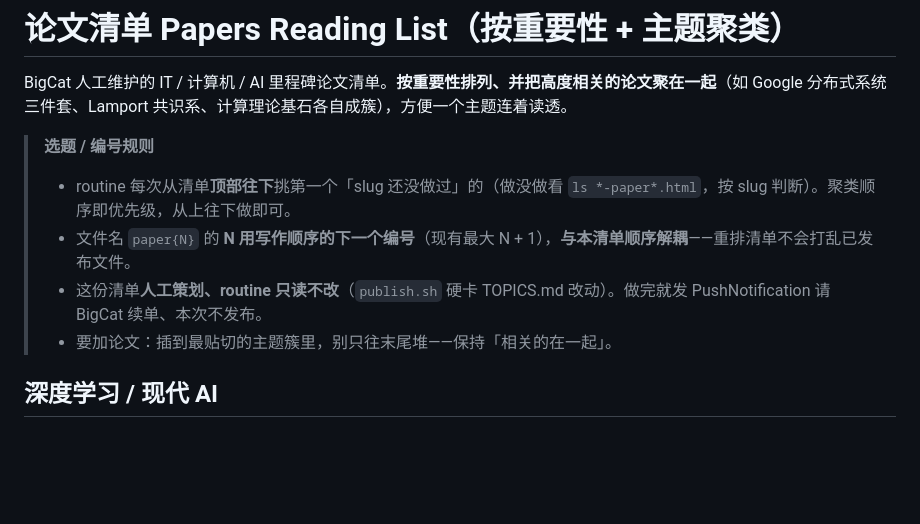
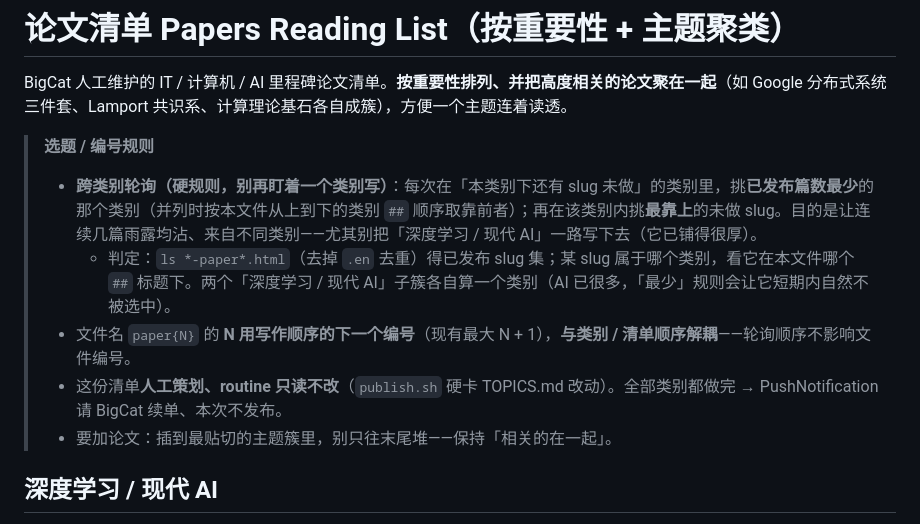
Before and after one commit to cissy0802/cs-papers-deepread, a Markdown page: TOPICS.md, the part around the change. Rendered like a GitHub page; blank space fills up the shorter version.

Commit message:
选题改为跨类别轮询: 挑已发布最少且有未做的类别, 别盯着一类写
Co-Authored-By: Claude Opus 4.8 <noreply@anthropic.com>

```diff
--- a/TOPICS.md
+++ b/TOPICS.md
@@ -3,9 +3,10 @@
 BigCat 人工维护的 IT / 计算机 / AI 里程碑论文清单。**按重要性排列、并把高度相关的论文聚在一起**（如 Google 分布式系统三件套、Lamport 共识系、计算理论基石各自成簇），方便一个主题连着读透。
 
 > **选题 / 编号规则**
-> - routine 每次从清单**顶部往下**挑第一个「slug 还没做过」的（做没做看 `ls *-paper*.html`，按 slug 判断）。聚类顺序即优先级，从上往下做即可。
-> - 文件名 `paper{N}` 的 **N 用写作顺序的下一个编号**（现有最大 N + 1），**与本清单顺序解耦**——重排清单不会打乱已发布文件。
-> - 这份清单**人工策划、routine 只读不改**（`publish.sh` 硬卡 TOPICS.md 改动）。做完就发 PushNotification 请 BigCat 续单、本次不发布。
+> - **跨类别轮询（硬规则，别再盯着一个类别写）**：每次在「本类别下还有 slug 未做」的类别里，挑**已发布篇数最少**的那个类别（并列时按本文件从上到下的类别 `##` 顺序取靠前者）；再在该类别内挑**最靠上**的未做 slug。目的是让连续几篇雨露均沾、来自不同类别——尤其别把「深度学习 / 现代 AI」一路写下去（它已铺得很厚）。
+>   - 判定：`ls *-paper*.html`（去掉 `.en` 去重）得已发布 slug 集；某 slug 属于哪个类别，看它在本文件哪个 `##` 标题下。两个「深度学习 / 现代 AI」子簇各自算一个类别（AI 已很多，「最少」规则会让它短期内自然不被选中）。
+> - 文件名 `paper{N}` 的 **N 用写作顺序的下一个编号**（现有最大 N + 1），**与类别 / 清单顺序解耦**——轮询顺序不影响文件编号。
+> - 这份清单**人工策划、routine 只读不改**（`publish.sh` 硬卡 TOPICS.md 改动）。全部类别都做完 → PushNotification 请 BigCat 续单、本次不发布。
 > - 要加论文：插到最贴切的主题簇里，别只往末尾堆——保持「相关的在一起」。
 
 ## 深度学习 / 现代 AI
```
Also changed, not shown: CLAUDE.md (+1 -1 lines).
